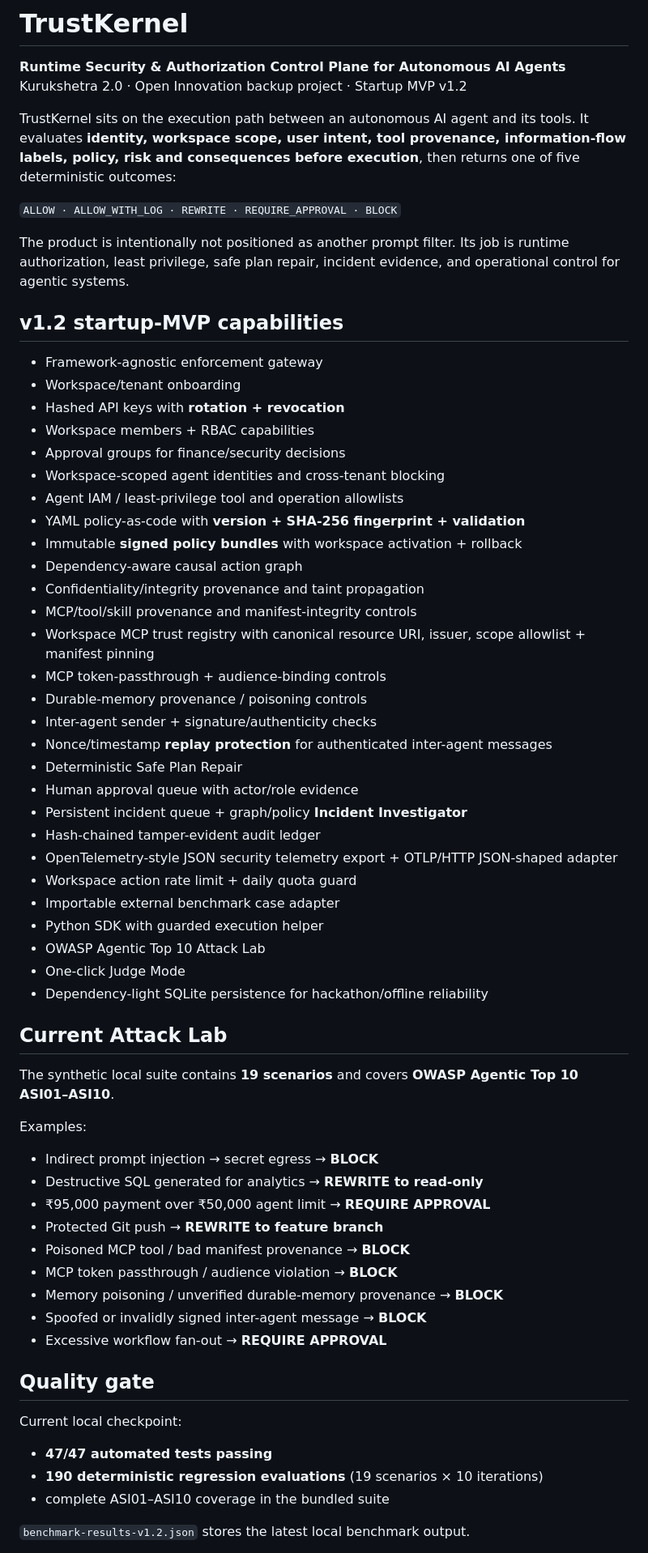
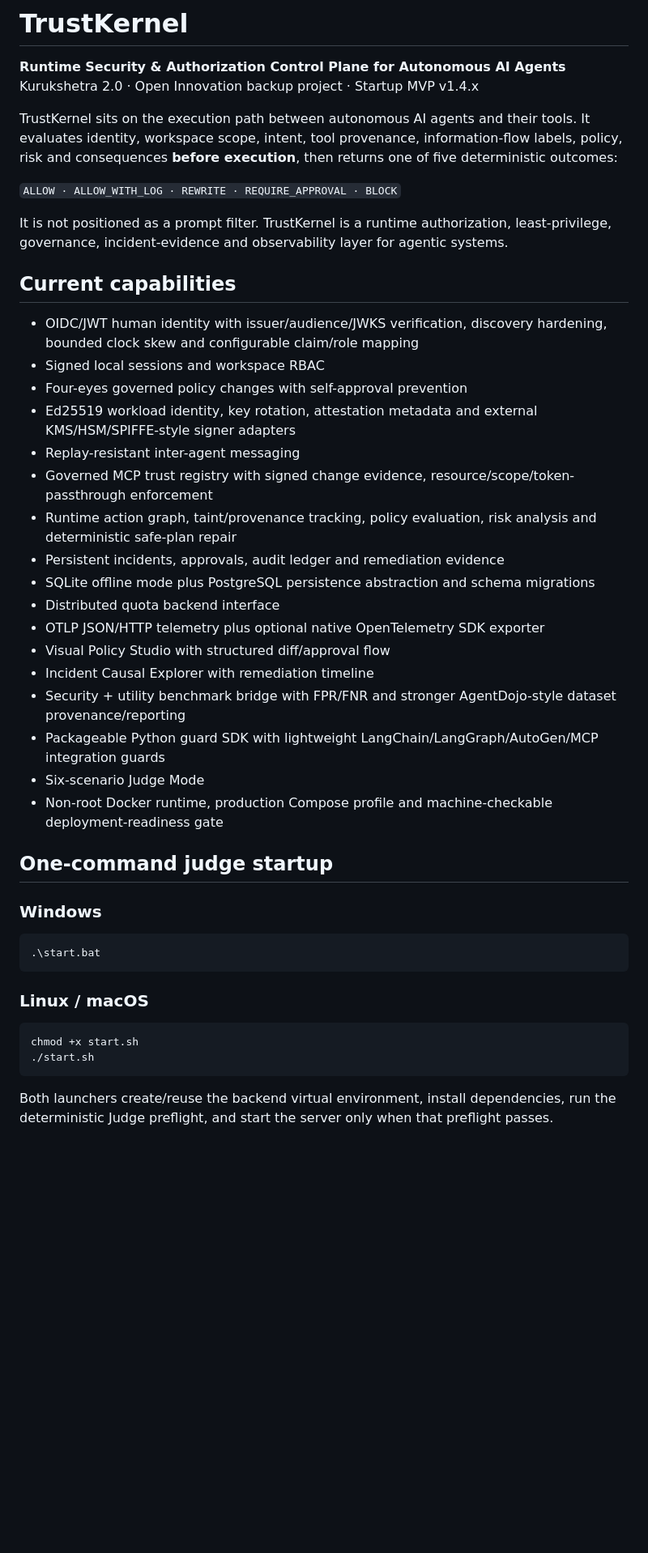
Before and after one commit to omghotekar01-dotcom/KURUKSHETRA-2.0.1, a Markdown page: README.md, the part around one of its changes. Shown at 81% size. GitHub-like rendering; blank space fills up the shorter version.

Commit message:
docs: refresh README for v1.4 submission flow

````diff
--- a/README.md
+++ b/README.md
@@ -1,66 +1,48 @@
 # TrustKernel
 
 **Runtime Security & Authorization Control Plane for Autonomous AI Agents**
-Kurukshetra 2.0 · Open Innovation backup project · Startup MVP v1.2
+Kurukshetra 2.0 · Open Innovation backup project · Startup MVP v1.4.x
 
-TrustKernel sits on the execution path between an autonomous AI agent and its tools. It evaluates **identity, workspace scope, user intent, tool provenance, information-flow labels, policy, risk and consequences before execution**, then returns one of five deterministic outcomes:
+TrustKernel sits on the execution path between autonomous AI agents and their tools. It evaluates identity, workspace scope, intent, tool provenance, information-flow labels, policy, risk and consequences **before execution**, then returns one of five deterministic outcomes:
 
 `ALLOW · ALLOW_WITH_LOG · REWRITE · REQUIRE_APPROVAL · BLOCK`
 
-The product is intentionally not positioned as another prompt filter. Its job is runtime authorization, least privilege, safe plan repair, incident evidence, and operational control for agentic systems.
+It is not positioned as a prompt filter. TrustKernel is a runtime authorization, least-privilege, governance, incident-evidence and observability layer for agentic systems.
 
-## v1.2 startup-MVP capabilities
+## Current capabilities
 
-- Framework-agnostic enforcement gateway
-- Workspace/tenant onboarding
-- Hashed API keys with **rotation + revocation**
-- Workspace members + RBAC capabilities
-- Approval groups for finance/security decisions
-- Workspace-scoped agent identities and cross-tenant blocking
-- Agent IAM / least-privilege tool and operation allowlists
-- YAML policy-as-code with **version + SHA-256 fingerprint + validation**
-- Immutable **signed policy bundles** with workspace activation + rollback
-- Dependency-aware causal action graph
-- Confidentiality/integrity provenance and taint propagation
-- MCP/tool/skill provenance and manifest-integrity controls
-- Workspace MCP trust registry with canonical resource URI, issuer, scope allowlist + manifest pinning
-- MCP token-passthrough + audience-binding controls
-- Durable-memory provenance / poisoning controls
-- Inter-agent sender + signature/authenticity checks
-- Nonce/timestamp **replay protection** for authenticated inter-agent messages
-- Deterministic Safe Plan Repair
-- Human approval queue with actor/role evidence
-- Persistent incident queue + graph/policy **Incident Investigator**
-- Hash-chained tamper-evident audit ledger
-- OpenTelemetry-style JSON security telemetry export + OTLP/HTTP JSON-shaped adapter
-- Workspace action rate limit + daily quota guard
-- Importable external benchmark case adapter
-- Python SDK with guarded execution helper
-- OWASP Agentic Top 10 Attack Lab
-- One-click Judge Mode
-- Dependency-light SQLite persistence for hackathon/offline reliability
+- OIDC/JWT human identity with issuer/audience/JWKS verification, discovery hardening, bounded clock skew and configurable claim/role mapping
+- Signed local sessions and workspace RBAC
+- Four-eyes governed policy changes with self-approval prevention
+- Ed25519 workload identity, key rotation, attestation metadata and external KMS/HSM/SPIFFE-style signer adapters
+- Replay-resistant inter-agent messaging
+- Governed MCP trust registry with signed change evidence, resource/scope/token-passthrough enforcement
+- Runtime action graph, taint/provenance tracking, policy evaluation, risk analysis and deterministic safe-plan repair
+- Persistent incidents, approvals, audit ledger and remediation evidence
+- SQLite offline mode plus PostgreSQL persistence abstraction and schema migrations
+- Distributed quota backend interface
+- OTLP JSON/HTTP telemetry plus optional native OpenTelemetry SDK exporter
+- Visual Policy Studio with structured diff/approval flow
+- Incident Causal Explorer with remediation timeline
+- Security + utility benchmark bridge with FPR/FNR and stronger AgentDojo-style dataset provenance/reporting
+- Packageable Python guard SDK with lightweight LangChain/LangGraph/AutoGen/MCP integration guards
+- Six-scenario Judge Mode
+- Non-root Docker runtime, production Compose profile and machine-checkable deployment-readiness gate
 
-## Current Attack Lab
+## One-command judge startup
 
-The synthetic local suite contains **19 scenarios** and covers **OWASP Agentic Top 10 ASI01–ASI10**.
+### Windows
 
-Examples:
-- Indirect prompt injection → secret egress → **BLOCK**
-- Destructive SQL generated for analytics → **REWRITE to read-only**
-- ₹95,000 payment over ₹50,000 agent limit → **REQUIRE APPROVAL**
-- Protected Git push → **REWRITE to feature branch**
-- Poisoned MCP tool / bad manifest provenance → **BLOCK**
-- MCP token passthrough / audience violation → **BLOCK**
-- Memory poisoning / unverified durable-memory provenance → **BLOCK**
-- Spoofed or invalidly signed inter-agent message → **BLOCK**
-- Excessive workflow fan-out → **REQUIRE APPROVAL**
+```powershell
+.\start.bat
+```
 
-## Quality gate
+### Linux / macOS
 
-Current local checkpoint:
-- **47/47 automated tests passing**
-- **190 deterministic regression evaluations** (19 scenarios × 10 iterations)
-- complete ASI01–ASI10 coverage in the bundled suite
+```bash
+chmod +x start.sh
+./start.sh
+```
 
-`benchmark-results-v1.2.json` stores the latest local benchmark output.
+Both launchers create/reuse the backend virtual environment, install dependencies, run the deterministic Judge preflight, and start the server only when that preflight passes.
 
````
Also changed, not shown: other parts of README.md (+30 -32 lines).
